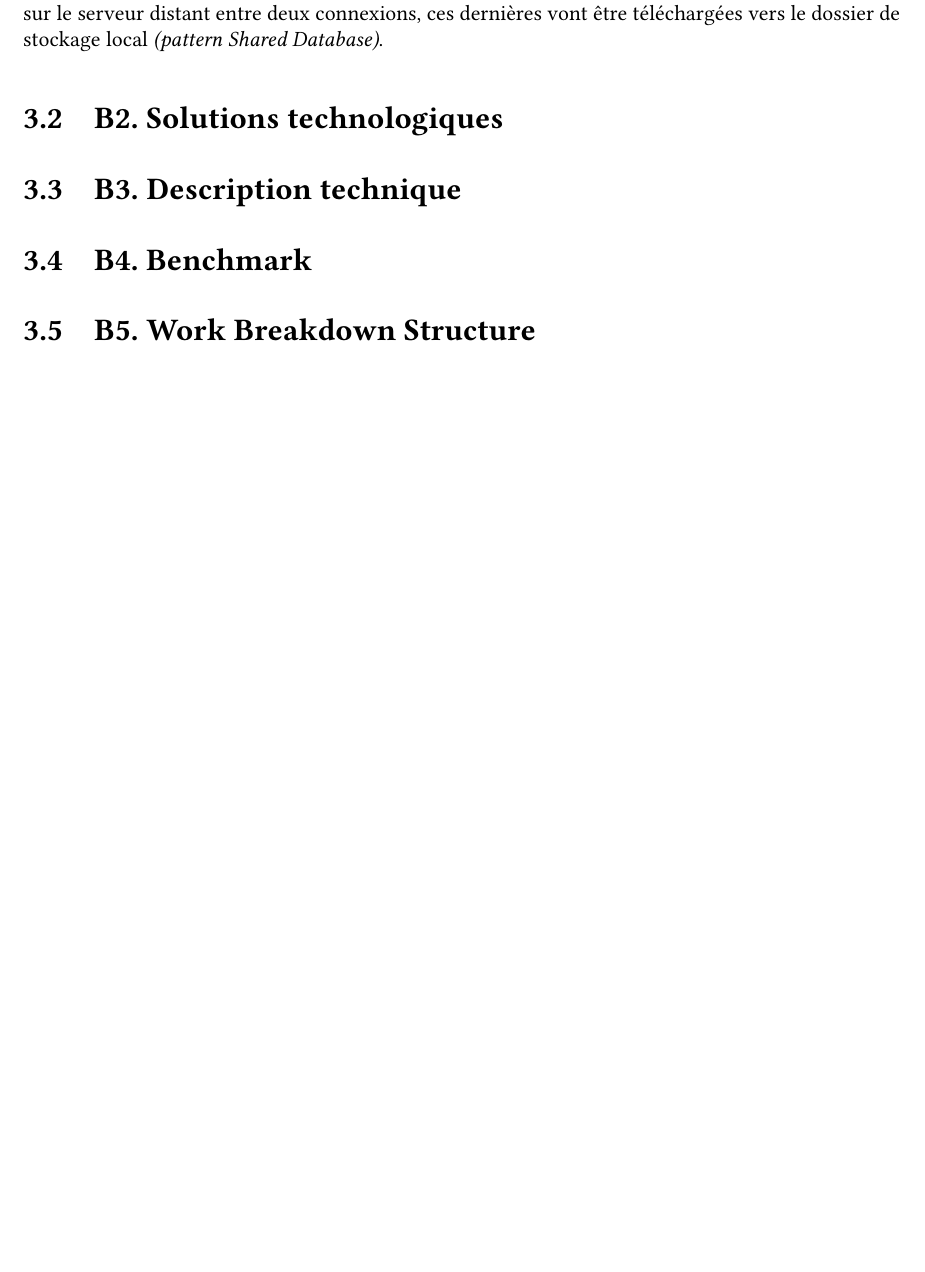
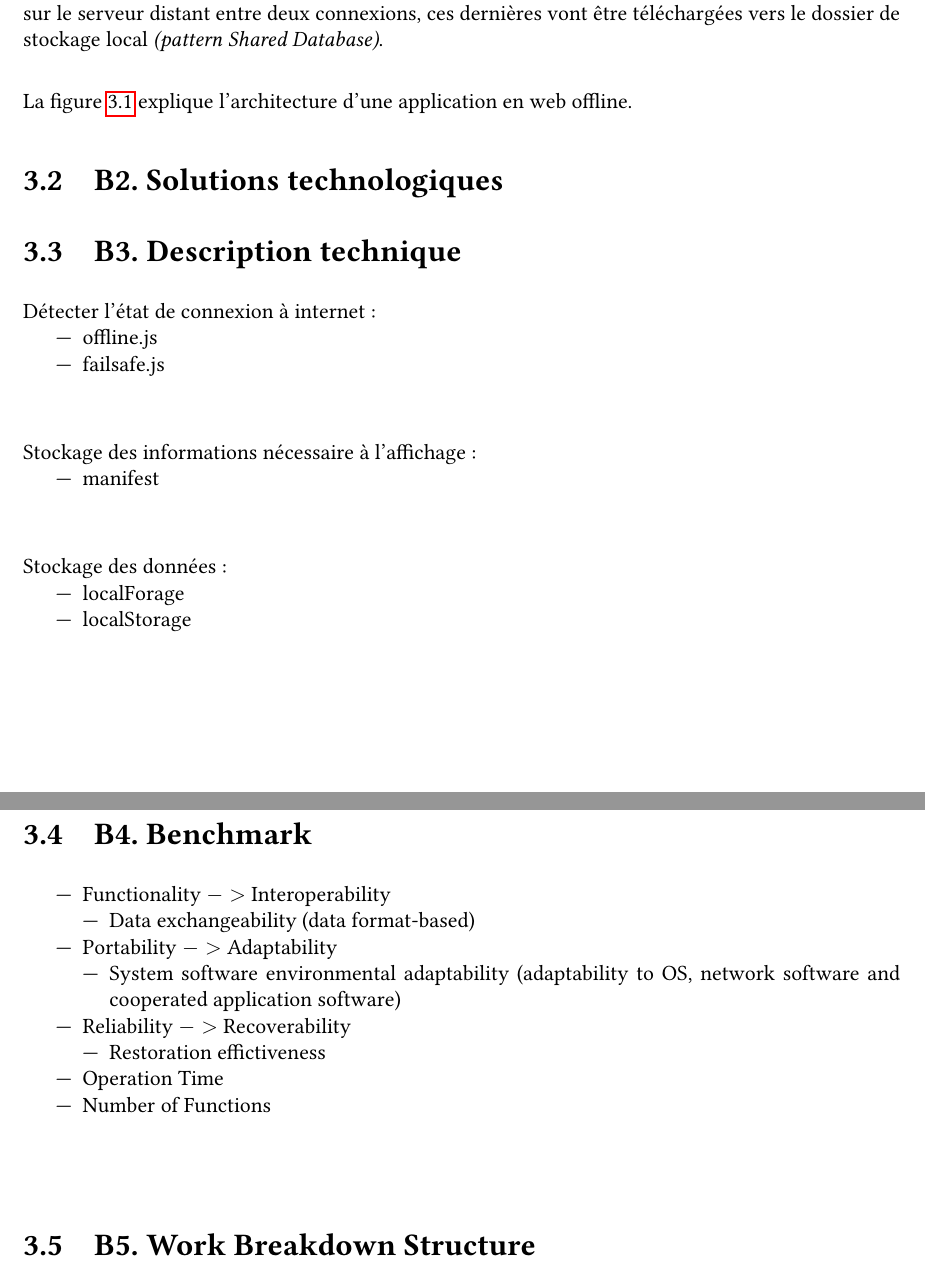
Before and after one commit to AnthonyCourtin/CASIFini, a LaTeX document (CASIFini.tex, which reads partieB.tex): part of page 10 of 12 before the commit and two parts of pages 10 and 11 of 14 after it, the two joined at a grey line, cut so that both start at the same text, the shorter picture padded with empty space. Compiled offline with pdfLaTeX.

Commit message:
modif partie B

```diff
--- a/partieB.tex
+++ b/partieB.tex
@@ -30,4 +30,6 @@
 
 	Dans tous les cas, ces objets offrent le même type de fonction permettant d'accéder aux données, de sauvegarder ces dernières ou de les supprimer facilement.\\
 
-	Une fois que la connexion à internet est rétablie, les données stockées en locale doivent être synchronisées avec le serveur distant \textit{(pattern Messaging)} \textit{(pattern Message Endpoint)} \textit{(pattern Message Filter)}. Il faut donc prévoir de créer une queue des données pour être cohérent avec l’évolution des données en mode hors ligne \textit{(pattern Resequencer)}. La transaction des données doit être vérifiée et réussie pour pouvoir passer à la transaction suivante \textit{(pattern Guaranteed Delivery)}. Si la connexion à internet coupe pendant une transaction, c’est comme ci elle n’avait pas été réalisée et doit donc être refaite lors d’une nouvelle connexion à internet. De plus, si des modifications ont été réalisées sur le serveur distant entre deux connexions, ces dernières vont être téléchargées vers le dossier de stockage local \textit{(pattern Shared Database)}.
+	Une fois que la connexion à internet est rétablie, les données stockées en locale doivent être synchronisées avec le serveur distant \textit{(pattern Messaging)} \textit{(pattern Message Endpoint)} \textit{(pattern Message Filter)}. Il faut donc prévoir de créer une queue des données pour être cohérent avec l’évolution des données en mode hors ligne \textit{(pattern Resequencer)}. La transaction des données doit être vérifiée et réussie pour pouvoir passer à la transaction suivante \textit{(pattern Guaranteed Delivery)}. Si la connexion à internet coupe pendant une transaction, c’est comme ci elle n’avait pas été réalisée et doit donc être refaite lors d’une nouvelle connexion à internet. De plus, si des modifications ont été réalisées sur le serveur distant entre deux connexions, ces dernières vont être téléchargées vers le dossier de stockage local \textit{(pattern Shared Database)}.\\
+
+La figure~\ref{schema} explique l'architecture d'une application en web offline.
@@ -34,14 +41,54 @@
+  \label{schema}
+ \end{figure}
 
 \section{B2. Solutions technologiques}
 
 \section{B3. Description technique}
 
+Détecter l'état de connexion à internet :
+	\begin{itemize}
+		\item offline.js
+		\item failsafe.js
+	\end{itemize}
+	~\\
+
+Stockage des informations nécessaire à l’affichage :
+	\begin{itemize}
+		\item manifest
+	\end{itemize}
+	~\\
+
+Stockage des données :
+	\begin{itemize}
+		\item localForage
+		\item localStorage
+	\end{itemize}
+	~\\
+
 \section{B4. Benchmark}
+
+	\begin{itemize}
+		\item Functionality $->$ Interoperability
+			\begin{itemize}
+				\item Data exchangeability (data format-based)
+			\end{itemize}
+		\item Portability $->$ Adaptability
+			\begin{itemize}
+				\item System software environmental adaptability (adaptability to OS, network software and cooperated application software)
+			\end{itemize}
+		\item Reliability $->$ Recoverability
+			\begin{itemize}
+				\item Restoration effictiveness
+			\end{itemize}
+		\item Operation Time
+		\item Number of Functions
+	\end{itemize}
+	~\\
 
 \section{B5. Work Breakdown Structure}
 
  \begin{figure}[H]
- \centering
+  \centering
   \includegraphics[width=18cm]{./images/wbs.png}
-\caption{Work Breakdown Structure}
-  \end{figure}
+  \caption{Work Breakdown Structure}
+ \end{figure}
```
Also changed, not shown: images/schema.png (added), partieB.tex (5 more changed lines).
